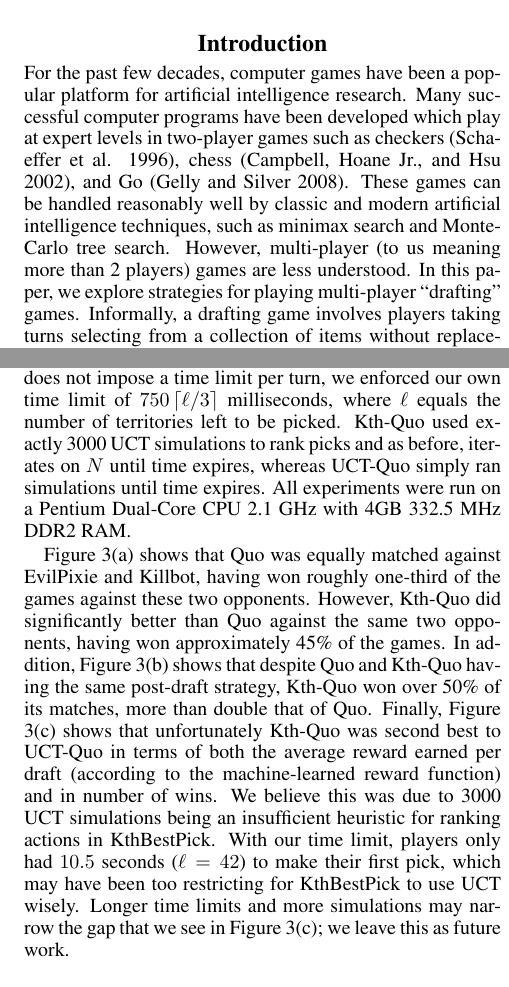
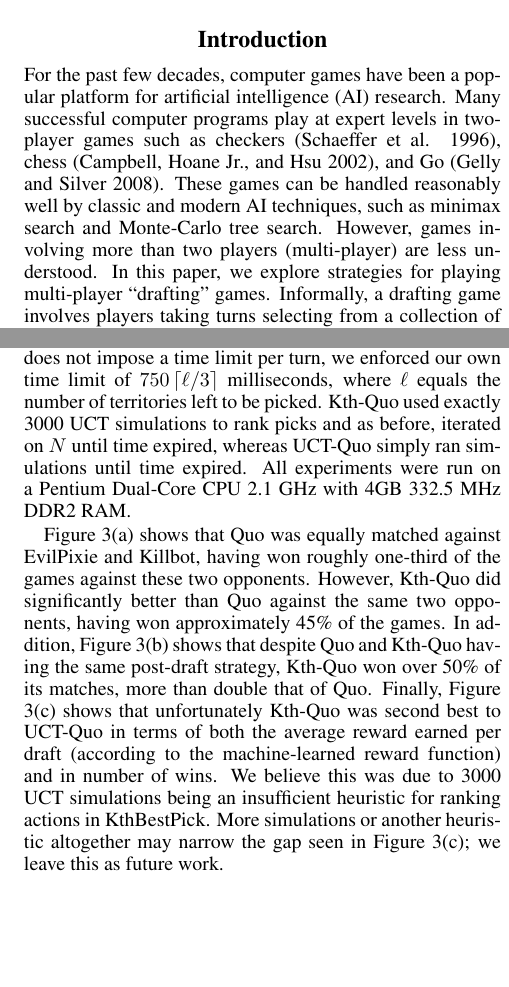
Before and after one commit to rggibson/riskbot, a LaTeX paper (ForPublication/forPub.tex): two parts of the columns of pages 1 and 6 of 7 before the commit and two parts of the columns of pages 1 and 6 of 6 after it, joined at a grey line, cut so that both start at the same text, the shorter picture padded with empty space. Compiled offline with pdfLaTeX.

```diff
--- a/ForPublication/forPub.tex
+++ b/ForPublication/forPub.tex
@@ -78,9 +78,9 @@
 
 % Talk about search for single agent, minimax for two-player, 0-sum, MaxN for multi-player.  Examples like chess, checkers, etc.
 
-For the past few decades, computer games have been a popular platform for artificial intelligence research.  Many successful computer programs have been developed which play at expert levels in two-player games such as %Othello \cite{Othello},
+For the past few decades, computer games have been a popular platform for artificial intelligence (AI) research.  Many successful computer programs play at expert levels in two-player games such as %Othello \cite{Othello},
 checkers \cite{Chinook}, chess \cite{DeepBlue},
-and Go \cite{ComputerGo}.  These games can be handled reasonably well by classic and modern artificial intelligence techniques, such as minimax search and Monte-Carlo tree search.  However, multi-player (to us meaning more than 2 players) games are less understood.  In this paper, we explore strategies for playing multi-player ``drafting'' games.  Informally, a drafting game involves players taking turns selecting from a collection of items without replacement.  At the conclusion of the game, each player receives a reward based on the final distribution of the items; the selection order is irrelevant.  The objective for each player is to maximize the individual end game reward.  Some challenges associated with drafting games include potentially large action spaces and considering how the choices of others should affect our own.
+and Go \cite{ComputerGo}.  These games can be handled reasonably well by classic and modern AI techniques, such as minimax search and Monte-Carlo tree search.  However, games involving more than two players (multi-player) are less understood.  In this paper, we explore strategies for playing multi-player ``drafting'' games.  Informally, a drafting game involves players taking turns selecting from a collection of items without replacement.  At the conclusion of the game, each player receives a reward based on the final distribution of the items; the selection order is irrelevant.  The objective for each player is to maximize the individual end game reward.  Some challenges associated with drafting games include potentially large action spaces and considering how the choices of others should affect our own.
 
 % Also include Risk in this discussion
 There are a number of games which either can be modelled as a drafting game or incorporate some kind of draft within part of the game.  A simple 2-player example is Tic-Tac-Toe.  Here, we can consider the winning player receiving a positive reward, the losing player receiving a negative reward, or both players in a draw receiving zero reward. Another example is the board game Risk by Hasbro Inc., which begins by players drafting the territories on the board until every territory has an owner.  A player should attempt to select territories so that their chance of winning the overall game is maximized.
@@ -497,9 +497,10 @@
 
 %We created a ``UCT-Quo'' bot for the full game of Risk by identically duplicating the rule-based strategy of the Quo bot, but replacing its drafting rules with our UCT$(3000,0.01)$ implementation guided by our machine-learned reward signal $r_i(Z)$.  We decided to use UCT rather than KthBestPick so that more games could be played, as KthBestPick requires more time per pick.
 
-We played 4 match combinations and present the results in Figure \ref{fig:RiskResults}.  For each combination, the winning percentages of each bot over 50 rounds of games are reported.  Each round consisted of 6 games, one for each of the $3!$ turn orderings of the players.  All games were run with the Lux Delux settings ``selected countries'' and ``placed armies'' turned on, and ``cards'' turned off.  In addition, although Lux Delux does not impose a time limit per turn, we enforced our own time limit of $750 \left \lceil \ell / 3 \right \rceil$ milliseconds, where $\ell$ equals the number of territories left to be picked.  Kth-Quo used exactly 3000 UCT simulations to rank picks and as before, iterates on $N$ until time expires, whereas UCT-Quo simply ran simulations until time expires.  All experiments were run on a Pentium Dual-Core CPU 2.1 GHz with 4GB 332.5 MHz DDR2 RAM.
+We played 4 match combinations and present the results in Figure \ref{fig:RiskResults}.  For each combination, the winning percentages of each bot over 50 rounds of games are reported.  Each round consisted of 6 games, one for each of the $3!$ turn orderings of the players.  All games were run with the Lux Delux settings ``selected countries'' and ``placed armies'' turned on, and ``cards'' turned off.  In addition, although Lux Delux does not impose a time limit per turn, we enforced our own time limit of $750 \left \lceil \ell / 3 \right \rceil$ milliseconds, where $\ell$ equals the number of territories left to be picked.  Kth-Quo used exactly 3000 UCT simulations to rank picks and as before, iterated on $N$ until time expired, whereas UCT-Quo simply ran simulations until time expired.  All experiments were run on a Pentium Dual-Core CPU 2.1 GHz with 4GB 332.5 MHz DDR2 RAM.
 
-Figure \ref{fig:QuoKthEpKill} shows that Quo was equally matched against EvilPixie and Killbot, having won roughly one-third of the games against these two opponents.  However, Kth-Quo did significantly better than Quo against the same two opponents, having won approximately 45\% of the games.  In addition, Figure \ref{fig:KthQuoEvilP} shows that despite Quo and Kth-Quo having the same post-draft strategy, Kth-Quo won over 50\% of its matches, more than double that of Quo.  Finally, Figure \ref{fig:KthUctRan} shows that unfortunately Kth-Quo was second best to UCT-Quo in terms of both the average reward earned per draft (according to the machine-learned reward function) and in number of wins.  We believe this was due to 3000 UCT simulations being an insufficient heuristic for ranking actions in KthBestPick.  With our time limit, players only had $10.5$ seconds ($\ell = 42$) to make their first pick, which may have been too restricting for KthBestPick to use UCT wisely.  Longer time limits and more simulations may narrow the gap that we see in Figure \ref{fig:KthUctRan}; we leave this as future work.
+Figure \ref{fig:QuoKthEpKill} shows that Quo was equally matched against EvilPixie and Killbot, having won roughly one-third of the games against these two opponents.  However, Kth-Quo did significantly better than Quo against the same two opponents, having won approximately 45\% of the games.  In addition, Figure \ref{fig:KthQuoEvilP} shows that despite Quo and Kth-Quo having the same post-draft strategy, Kth-Quo won over 50\% of its matches, more than double that of Quo.  Finally, Figure \ref{fig:KthUctRan} shows that unfortunately Kth-Quo was second best to UCT-Quo in terms of both the average reward earned per draft (according to the machine-learned reward function) and in number of wins.  We believe this was due to 3000 UCT simulations being an insufficient heuristic for ranking actions in KthBestPick.  %With our time limit, players only had $10.5$ seconds ($\ell = 42$) to make their first pick, which may have been too restricting for KthBestPick to use UCT wisely.
+More simulations or another heuristic altogether may narrow the gap seen in Figure \ref{fig:KthUctRan}; we leave this as future work.
 
 %We pitted our UCT-Quo bot against all four bots labeled as ``difficult'' in the Lux Delux game: Killbot, EvilPixie, Quo, and Boscoe.  Each subfigure of Figure \ref{fig:ActualRisk} reports the winning percentage of each bot over 100 rounds (again all 6 turn orderings played each round) Lux Delux with placed initial armies turned on and cards turned off.  Figures \ref{fig:UCTvsQUOvsQUO}, \ref{fig:UCTvsQUOvsEP}, and \ref{fig:UCTvsKILvsBOS} show UCT-Quo winning significantly more than its fair share of games.  In particular, Figure \ref{fig:UCTvsQUOvsQUO} shows that when all players use Quo's post-draft play, a player drafting using UCT guided by $r_i(Z)$ wins frequently against two opponents that follow Quo's rule-based approach (which attempts to draft entire continents when possible).  However, Figure \ref{fig:UCTvsUCTvsQUO} shows that our bot is not perfect, as two UCT-Quo bots lose out to one Quo player.
 
```
Also changed, not shown: ForPublication/forPub.tex (8 more changed lines).
